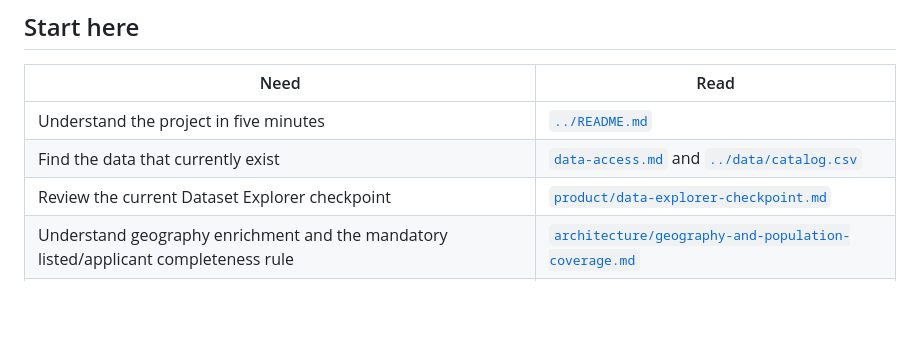
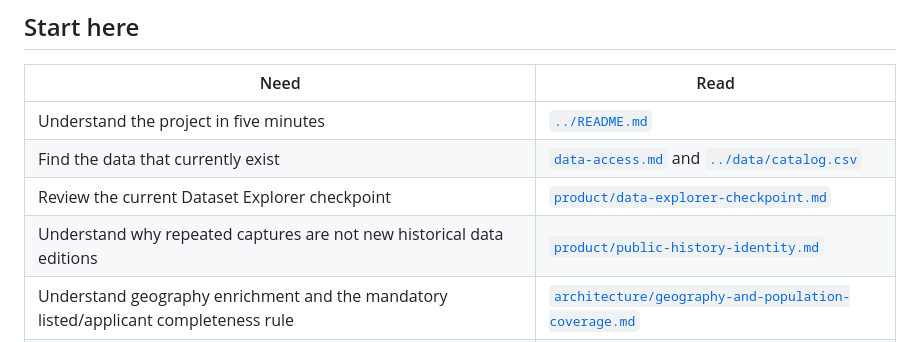
Before and after one commit to colazeta/italian-anti-mafia-whitelist, a Markdown page: docs/README.md, the part around the change. Rendered like a GitHub page; blank space fills up the shorter version.

Commit message:
Link public history identity documentation from project index

```diff
--- a/docs/README.md
+++ b/docs/README.md
@@ -9,6 +9,7 @@ This directory is the documentation entry point for the Open Italian Anti-Mafia
 | Understand the project in five minutes | [`../README.md`](../README.md) |
 | Find the data that currently exist | [`data-access.md`](data-access.md) and [`../data/catalog.csv`](../data/catalog.csv) |
 | Review the current Dataset Explorer checkpoint | [`product/data-explorer-checkpoint.md`](product/data-explorer-checkpoint.md) |
+| Understand why repeated captures are not new historical data editions | [`product/public-history-identity.md`](product/public-history-identity.md) |
 | Understand geography enrichment and the mandatory listed/applicant completeness rule | [`architecture/geography-and-population-coverage.md`](architecture/geography-and-population-coverage.md) |
 | Understand original PDF retention and independent parser verification | [`architecture/source-evidence-archive.md`](architecture/source-evidence-archive.md) |
 | Understand the independent evidence backup/restore gate | [`architecture/evidence-recovery.md`](architecture/evidence-recovery.md) |
```
